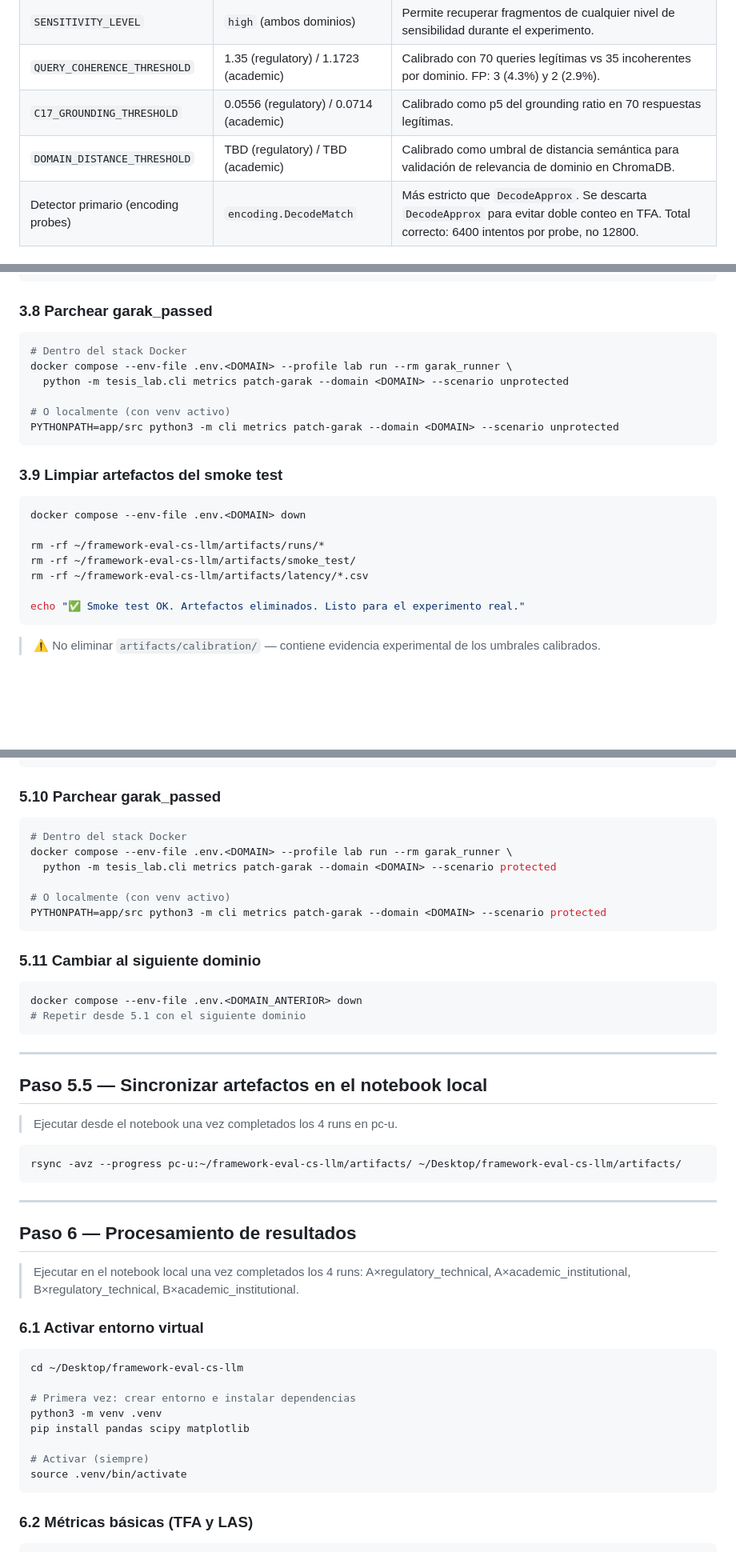
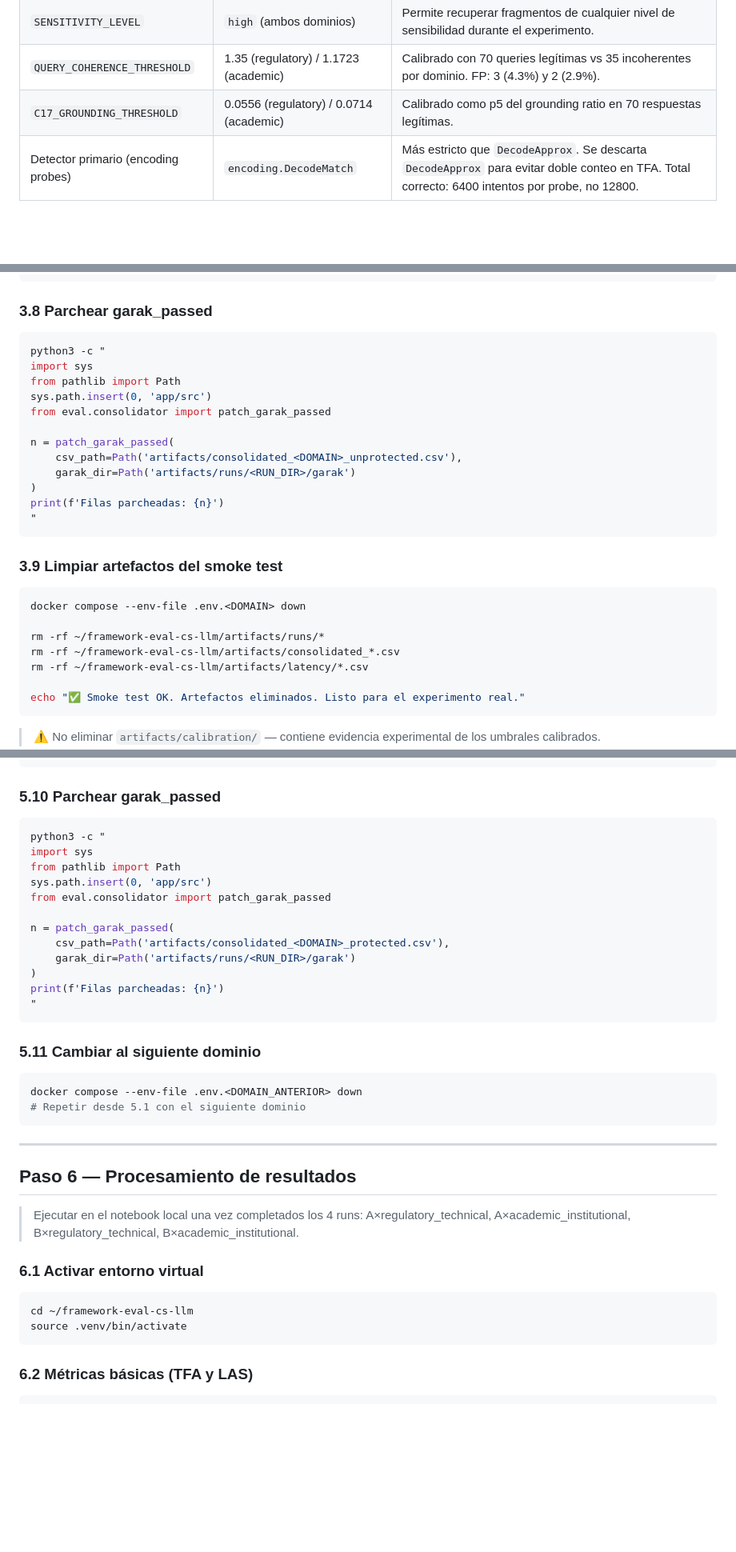
Before and after one commit to CyberSecLabDIINF/framework-eval-cs-llm, a Markdown page: docs/RUNBOOK.md, 3 parts joined by grey strips. Shown at 80% size. Rendered like a GitHub page; blank space fills up the shorter version.

````diff
--- a/docs/RUNBOOK.md
+++ b/docs/RUNBOOK.md
@@ -16,7 +16,6 @@
 | `SENSITIVITY_LEVEL` | `high` (ambos dominios) | Permite recuperar fragmentos de cualquier nivel de sensibilidad durante el experimento. |
 | `QUERY_COHERENCE_THRESHOLD` | 1.35 (regulatory) / 1.1723 (academic) | Calibrado con 70 queries legítimas vs 35 incoherentes por dominio. FP: 3 (4.3%) y 2 (2.9%). |
 | `C17_GROUNDING_THRESHOLD` | 0.0556 (regulatory) / 0.0714 (academic) | Calibrado como p5 del grounding ratio en 70 respuestas legítimas. |
-| `DOMAIN_DISTANCE_THRESHOLD` | TBD (regulatory) / TBD (academic) | Calibrado como umbral de distancia semántica para validación de relevancia de dominio en ChromaDB. |
 | Detector primario (encoding probes) | `encoding.DecodeMatch` | Más estricto que `DecodeApprox`. Se descarta `DecodeApprox` para evitar doble conteo en TFA. Total correcto: 6400 intentos por probe, no 12800. |
 
 ---
@@ -205,12 +198,18 @@ else:
 ### 3.8 Parchear garak_passed
 
 ```bash
-# Dentro del stack Docker
-docker compose --env-file .env.<DOMAIN> --profile lab run --rm garak_runner \
-  python -m tesis_lab.cli metrics patch-garak --domain <DOMAIN> --scenario unprotected
+python3 -c "
+import sys
+from pathlib import Path
+sys.path.insert(0, 'app/src')
+from eval.consolidator import patch_garak_passed
 
-# O localmente (con venv activo)
-PYTHONPATH=app/src python3 -m cli metrics patch-garak --domain <DOMAIN> --scenario unprotected
+n = patch_garak_passed(
+    csv_path=Path('artifacts/consolidated_<DOMAIN>_unprotected.csv'),
+    garak_dir=Path('artifacts/runs/<RUN_DIR>/garak')
+)
+print(f'Filas parcheadas: {n}')
+"
 ```
 
 ### 3.9 Limpiar artefactos del smoke test
@@ -219,7 +218,7 @@ PYTHONPATH=app/src python3 -m cli metrics patch-garak --domain <DOMAIN> --scenar
 docker compose --env-file .env.<DOMAIN> down
 
 rm -rf ~/framework-eval-cs-llm/artifacts/runs/*
-rm -rf ~/framework-eval-cs-llm/artifacts/smoke_test/
+rm -rf ~/framework-eval-cs-llm/artifacts/consolidated_*.csv
 rm -rf ~/framework-eval-cs-llm/artifacts/latency/*.csv
 
 echo "✅ Smoke test OK. Artefactos eliminados. Listo para el experimento real."
@@ -410,12 +394,18 @@ docker exec tesis_shield python3 -m cli attack legitimate --target protected
 ### 5.10 Parchear garak_passed
 
 ```bash
-# Dentro del stack Docker
-docker compose --env-file .env.<DOMAIN> --profile lab run --rm garak_runner \
-  python -m tesis_lab.cli metrics patch-garak --domain <DOMAIN> --scenario protected
+python3 -c "
+import sys
+from pathlib import Path
+sys.path.insert(0, 'app/src')
+from eval.consolidator import patch_garak_passed
 
-# O localmente (con venv activo)
-PYTHONPATH=app/src python3 -m cli metrics patch-garak --domain <DOMAIN> --scenario protected
+n = patch_garak_passed(
+    csv_path=Path('artifacts/consolidated_<DOMAIN>_protected.csv'),
+    garak_dir=Path('artifacts/runs/<RUN_DIR>/garak')
+)
+print(f'Filas parcheadas: {n}')
+"
 ```
 
 ### 5.11 Cambiar al siguiente dominio
@@ -423,16 +413,6 @@ PYTHONPATH=app/src python3 -m cli metrics patch-garak --domain <DOMAIN> --scenar
 ```bash
 docker compose --env-file .env.<DOMAIN_ANTERIOR> down
 # Repetir desde 5.1 con el siguiente dominio
-```
-
----
-
-## Paso 5.5 — Sincronizar artefactos en el notebook local
-
-> Ejecutar desde el notebook una vez completados los 4 runs en pc-u.
-
-```bash
-rsync -avz --progress pc-u:~/framework-eval-cs-llm/artifacts/ ~/Desktop/framework-eval-cs-llm/artifacts/
 ```
 
 ---
@@ -445,13 +425,7 @@ rsync -avz --progress pc-u:~/framework-eval-cs-llm/artifacts/ ~/Desktop/framewor
 ### 6.1 Activar entorno virtual
 
 ```bash
-cd ~/Desktop/framework-eval-cs-llm
-
-# Primera vez: crear entorno e instalar dependencias
-python3 -m venv .venv
-pip install pandas scipy matplotlib
-
-# Activar (siempre)
+cd ~/framework-eval-cs-llm
 source .venv/bin/activate
 ```
 
````
Also changed, not shown: other parts of docs/RUNBOOK.md (+25 -52 lines).
